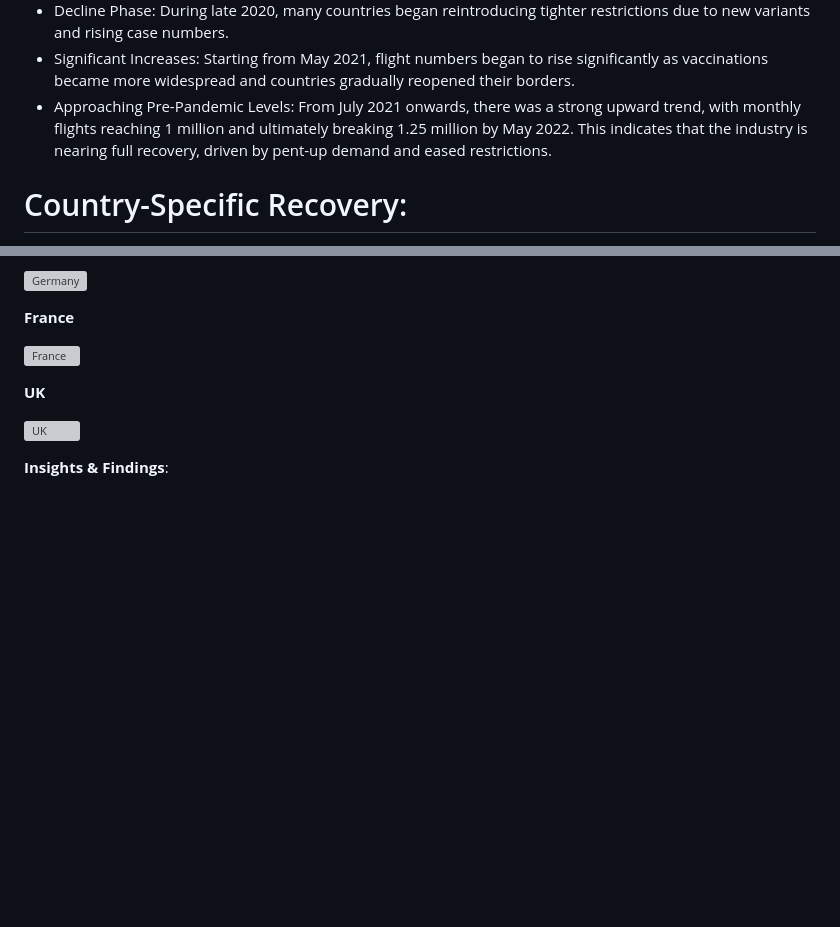
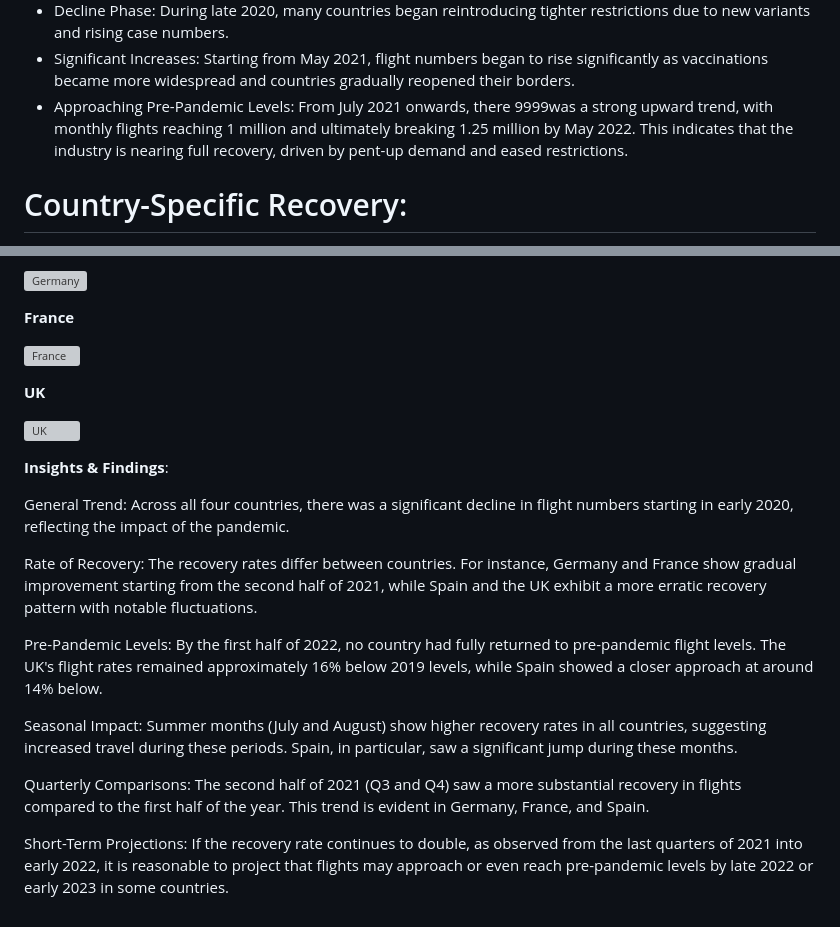
Before and after one commit to tomzjwang/Post-Pandemic_Aviation_Trends, a Markdown page: README.md, 2 parts joined by grey strips. Drawn GitHub-style; blank space fills up the shorter version; grey boxes are pictures that could not be loaded.

```diff
--- a/README.md
+++ b/README.md
@@ -22,7 +22,7 @@ Month-over-Month Growth Rate: Compares the percentage of flights recovered each
 - Gradual Recovery: From mid 2020, there is a noticeable uptick in flights, reflecting the gradual easing of lockdowns and an increase in seasonal travel, with some countries reopening their borders.
 - Decline Phase: During late 2020, many countries began reintroducing tighter restrictions due to new variants and rising case numbers.
 - Significant Increases: Starting from May 2021, flight numbers began to rise significantly as vaccinations became more widespread and countries gradually reopened their borders.
-- Approaching Pre-Pandemic Levels: From July 2021 onwards, there was a strong upward trend, with monthly flights reaching 1 million and ultimately breaking 1.25 million by May 2022. This indicates that the industry is nearing full recovery, driven by pent-up demand and eased restrictions.
+- Approaching Pre-Pandemic Levels: From July 2021 onwards, there 9999was a strong upward trend, with monthly flights reaching 1 million and ultimately breaking 1.25 million by May 2022. This indicates that the industry is nearing full recovery, driven by pent-up demand and eased restrictions.
 
 
 # Country-Specific Recovery:
@@ -45,3 +45,21 @@ These countries have experienced significant air travel activity, with each acco
 ![UK](https://github.com/user-attachments/assets/2f6a834b-74ad-4601-b406-12dda0f481f3)
 
 **Insights & Findings**:
+
+General Trend:
+Across all four countries, there was a significant decline in flight numbers starting in early 2020, reflecting the impact of the pandemic.
+
+Rate of Recovery:
+The recovery rates differ between countries. For instance, Germany and France show gradual improvement starting from the second half of 2021, while Spain and the UK exhibit a more erratic recovery pattern with notable fluctuations.
+
+Pre-Pandemic Levels:
+By the first half of 2022, no country had fully returned to pre-pandemic flight levels. The UK's flight rates remained approximately 16% below 2019 levels, while Spain showed a closer approach at around 14% below.
+
+Seasonal Impact:
+Summer months (July and August) show higher recovery rates in all countries, suggesting increased travel during these periods. Spain, in particular, saw a significant jump during these months.
+
+Quarterly Comparisons:
+The second half of 2021 (Q3 and Q4) saw a more substantial recovery in flights compared to the first half of the year. This trend is evident in Germany, France, and Spain.
+
+Short-Term Projections:
+If the recovery rate continues to double, as observed from the last quarters of 2021 into early 2022, it is reasonable to project that flights may approach or even reach pre-pandemic levels by late 2022 or early 2023 in some countries.
```
